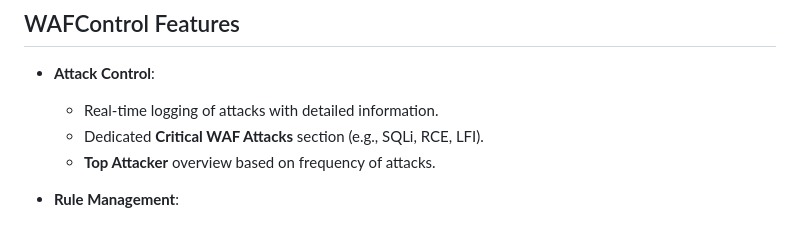
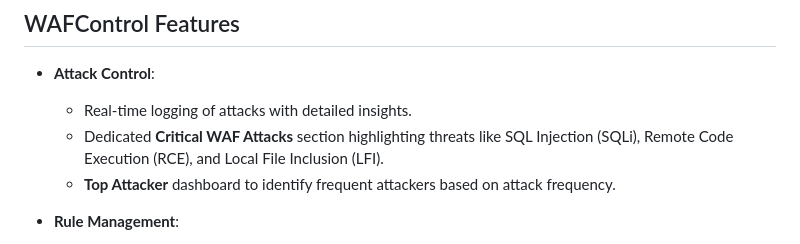
Before and after one commit to wafcontrol/wafcontrol, a Markdown page: README.md, the part around the change. Drawn GitHub-style.

Commit message:
Enhance README.md features section
Updated feature descriptions for clarity and detail.

```diff
--- a/README.md
+++ b/README.md
@@ -39,9 +39,9 @@ sudo ./install.sh
 ## WAFControl Features
 
 - **Attack Control**:
-  - Real-time logging of attacks with detailed information.
-  - Dedicated **Critical WAF Attacks** section (e.g., SQLi, RCE, LFI).
-  - **Top Attacker** overview based on frequency of attacks.
+  - Real-time logging of attacks with detailed insights.
+  - Dedicated **Critical WAF Attacks** section highlighting threats like SQL Injection (SQLi), Remote Code Execution (RCE), and Local File Inclusion (LFI).
+  - **Top Attacker** dashboard to identify frequent attackers based on attack frequency.
 
 - **Rule Management**:
   - Upload and edit CRS rules.
```
